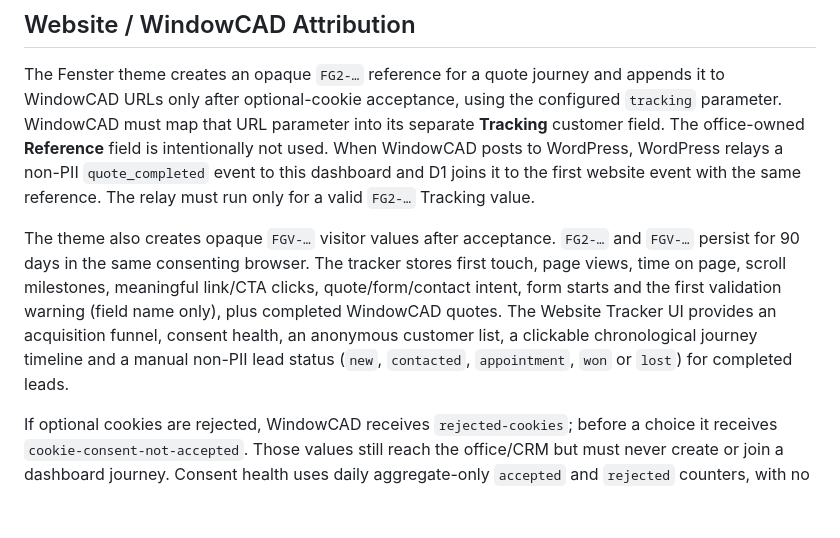
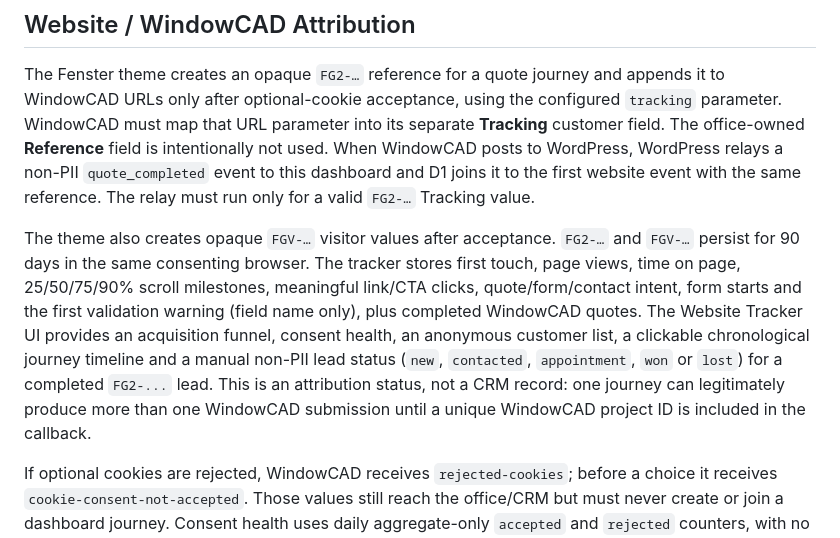
Before and after one commit to 0riceisnice0-hash/Marketing-Dashboard, a Markdown page: README.md, the part around the change. Drawn GitHub-style; blank space fills up the shorter version.

Commit message:
Document website attribution model

```diff
--- a/README.md
+++ b/README.md
@@ -230,12 +230,15 @@ website event with the same reference. The relay must run only for a valid `FG2-
 
 The theme also creates opaque `FGV-…` visitor values after acceptance. `FG2-…`
 and `FGV-…` persist for 90 days in the same consenting browser. The tracker
-stores first touch, page views, time on page, scroll milestones, meaningful
-link/CTA clicks, quote/form/contact intent, form starts and the first validation
-warning (field name only), plus completed WindowCAD quotes. The Website Tracker
-UI provides an acquisition funnel, consent health, an anonymous customer list,
-a clickable chronological journey timeline and a manual non-PII lead status
-(`new`, `contacted`, `appointment`, `won` or `lost`) for completed leads.
+stores first touch, page views, time on page, 25/50/75/90% scroll milestones,
+meaningful link/CTA clicks, quote/form/contact intent, form starts and the first
+validation warning (field name only), plus completed WindowCAD quotes. The
+Website Tracker UI provides an acquisition funnel, consent health, an anonymous
+customer list, a clickable chronological journey timeline and a manual non-PII
+lead status (`new`, `contacted`, `appointment`, `won` or `lost`) for a completed
+`FG2-...` lead. This is an attribution status, not a CRM record: one journey can
+legitimately produce more than one WindowCAD submission until a unique WindowCAD
+project ID is included in the callback.
 
 If optional cookies are rejected, WindowCAD receives `rejected-cookies`; before
 a choice it receives `cookie-consent-not-accepted`. Those values still reach
```
